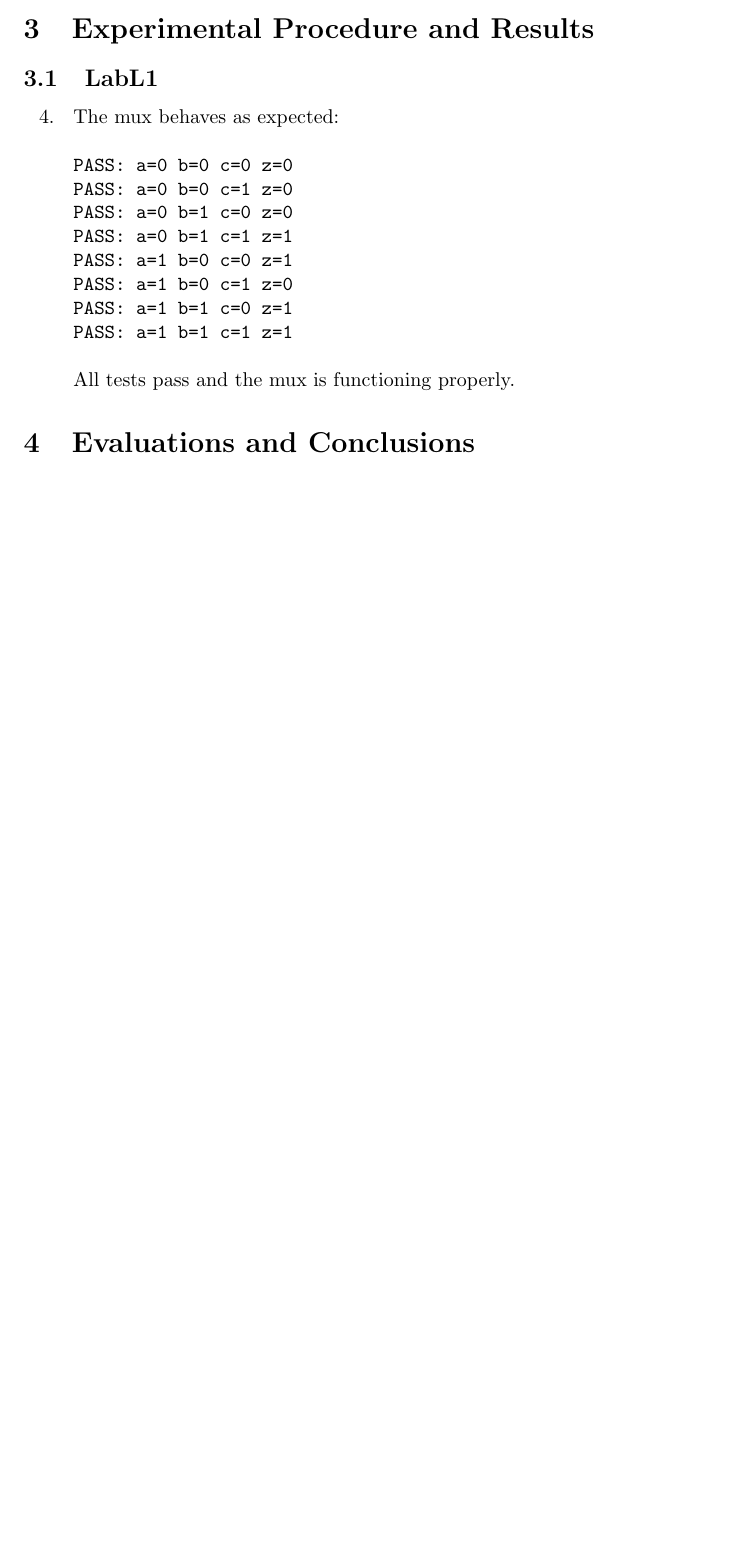
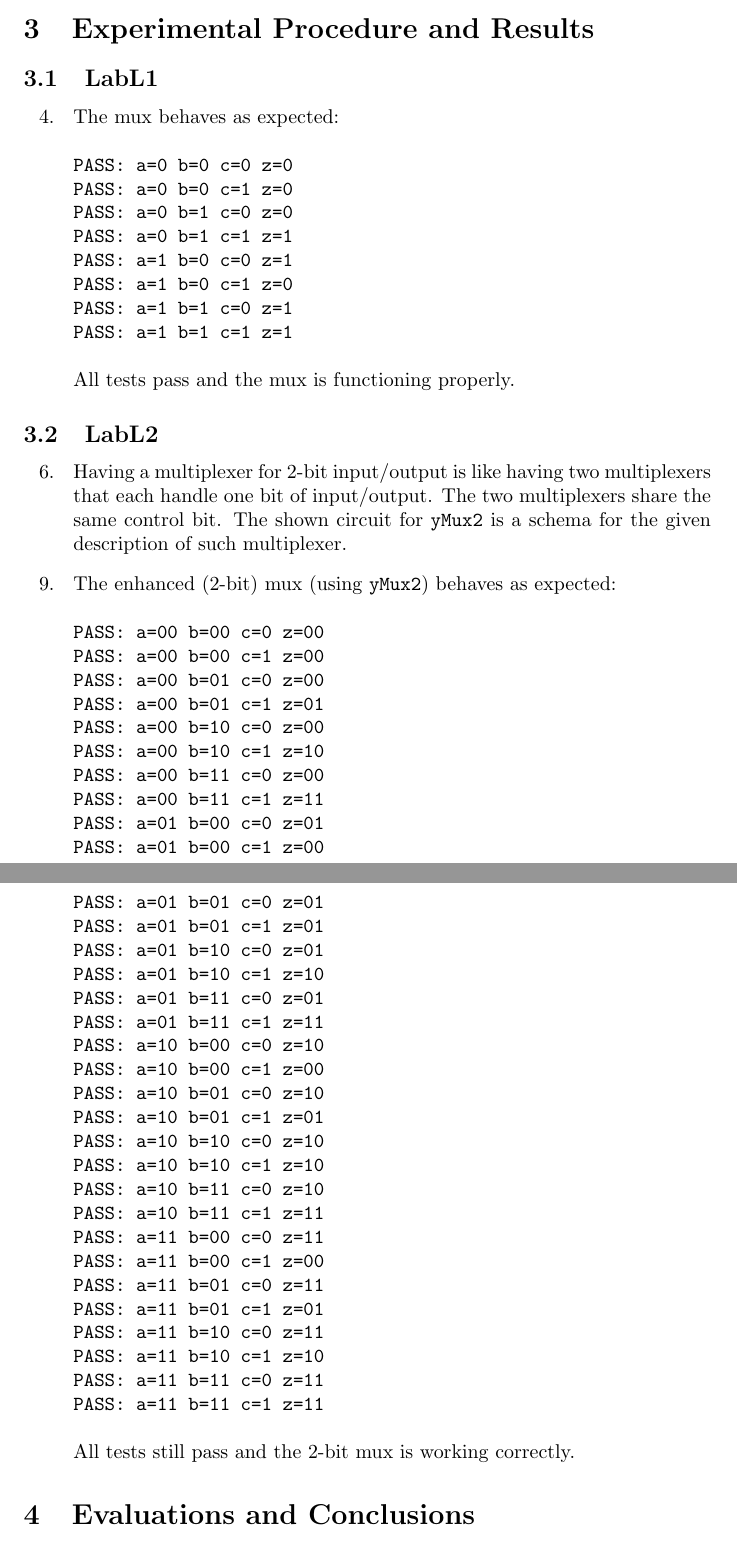
Before and after one commit to Lt-Abstergo/eecs2021, a LaTeX document (l/report_l.tex): part of page 2 of 2 before the commit and two parts of pages 2 and 3 of 3 after it, the two joined at a grey line, cut so that both start at the same text, the shorter picture padded with empty space. Compiled offline with pdfLaTeX.

Commit message:
lab l - add LabL2

```diff
--- a/l/report_l.tex
+++ b/l/report_l.tex
@@ -118,6 +118,50 @@ PASS: a=1 b=1 c=1 z=1
 
 \end{enumerate}
 
+\subsection{LabL2}
+\begin{enumerate}
+\item[6. ] Having a multiplexer for 2-bit input/output is like having two multiplexers that each handle one bit of input/output. The two multiplexers share the same control bit. The shown circuit for \verb$yMux2$ is a schema for the given description of such multiplexer.
+
+\item[9. ] The enhanced (2-bit) mux (using \verb$yMux2$) behaves as expected:
+\begin{verbatim}
+PASS: a=00 b=00 c=0 z=00
+PASS: a=00 b=00 c=1 z=00
+PASS: a=00 b=01 c=0 z=00
+PASS: a=00 b=01 c=1 z=01
+PASS: a=00 b=10 c=0 z=00
+PASS: a=00 b=10 c=1 z=10
+PASS: a=00 b=11 c=0 z=00
+PASS: a=00 b=11 c=1 z=11
+PASS: a=01 b=00 c=0 z=01
+PASS: a=01 b=00 c=1 z=00
+PASS: a=01 b=01 c=0 z=01
+PASS: a=01 b=01 c=1 z=01
+PASS: a=01 b=10 c=0 z=01
+PASS: a=01 b=10 c=1 z=10
+PASS: a=01 b=11 c=0 z=01
+PASS: a=01 b=11 c=1 z=11
+PASS: a=10 b=00 c=0 z=10
+PASS: a=10 b=00 c=1 z=00
+PASS: a=10 b=01 c=0 z=10
+PASS: a=10 b=01 c=1 z=01
+PASS: a=10 b=10 c=0 z=10
+PASS: a=10 b=10 c=1 z=10
+PASS: a=10 b=11 c=0 z=10
+PASS: a=10 b=11 c=1 z=11
+PASS: a=11 b=00 c=0 z=11
+PASS: a=11 b=00 c=1 z=00
+PASS: a=11 b=01 c=0 z=11
+PASS: a=11 b=01 c=1 z=01
+PASS: a=11 b=10 c=0 z=11
+PASS: a=11 b=10 c=1 z=10
+PASS: a=11 b=11 c=0 z=11
+PASS: a=11 b=11 c=1 z=11
+\end{verbatim}
+
+  All tests still pass and the 2-bit mux is working correctly.
+
+\end{enumerate}
+
 %----------------------------------------------------------------------------------------
 %	SECTION 4
 %----------------------------------------------------------------------------------------
```
Also changed, not shown: 2 other files.
